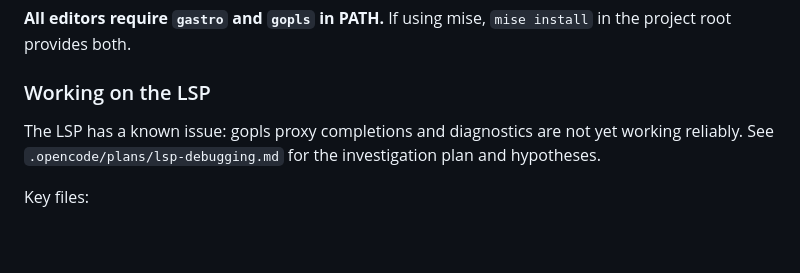
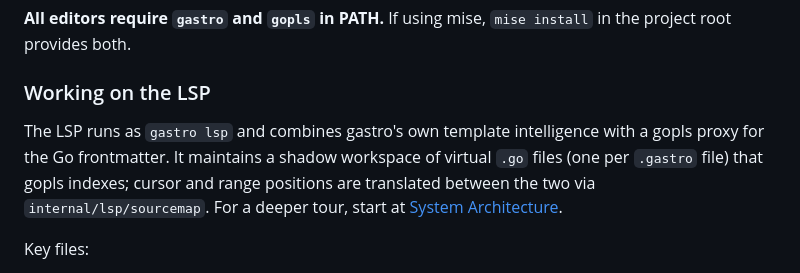
Before and after one commit to andrioid/gastro, a Markdown page: docs/contributing.md, the part around the change. Rendered like a GitHub page; blank space fills up the shorter version.

Commit message:
docs(contributing): refresh LSP section after gopls reliability fixes
The 'known issue' framing referenced .opencode/plans/lsp-debugging.md, a
plan file that no longer exists. The reliability problems it described
were addressed by 063b132 and earlier commits, plus the cache/locking
discipline work that just landed.

Replace the stale TODO with a brief tour of the LSP design and a pointer
to docs/architecture.md for the deeper picture. Key files / log capture /
audit harness sections are unchanged.

```diff
--- a/docs/contributing.md
+++ b/docs/contributing.md
@@ -202,9 +202,11 @@ see extension logs.
 
 ### Working on the LSP
 
-The LSP has a known issue: gopls proxy completions and diagnostics are not yet
-working reliably. See `.opencode/plans/lsp-debugging.md` for the investigation
-plan and hypotheses.
+The LSP runs as `gastro lsp` and combines gastro's own template intelligence
+with a gopls proxy for the Go frontmatter. It maintains a shadow workspace of
+virtual `.go` files (one per `.gastro` file) that gopls indexes; cursor and
+range positions are translated between the two via `internal/lsp/sourcemap`.
+For a deeper tour, start at [System Architecture](architecture.md).
 
 Key files:
 - `internal/lsp/server/` -- LSP server, message routing, gopls integration
```
